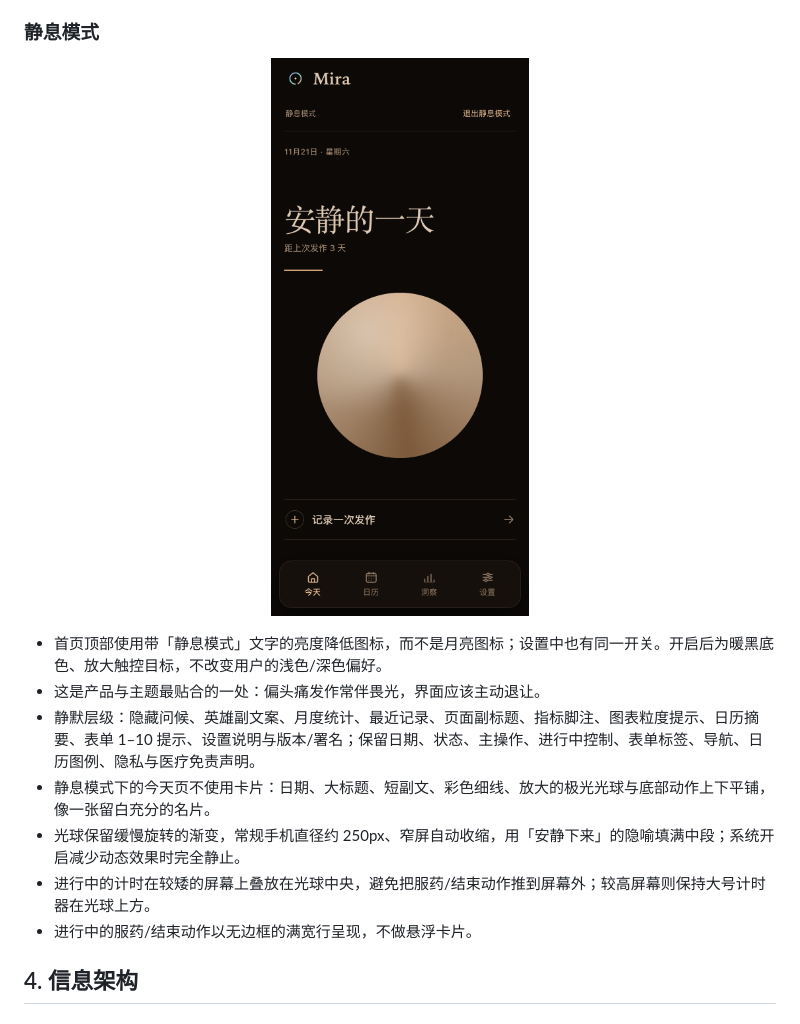
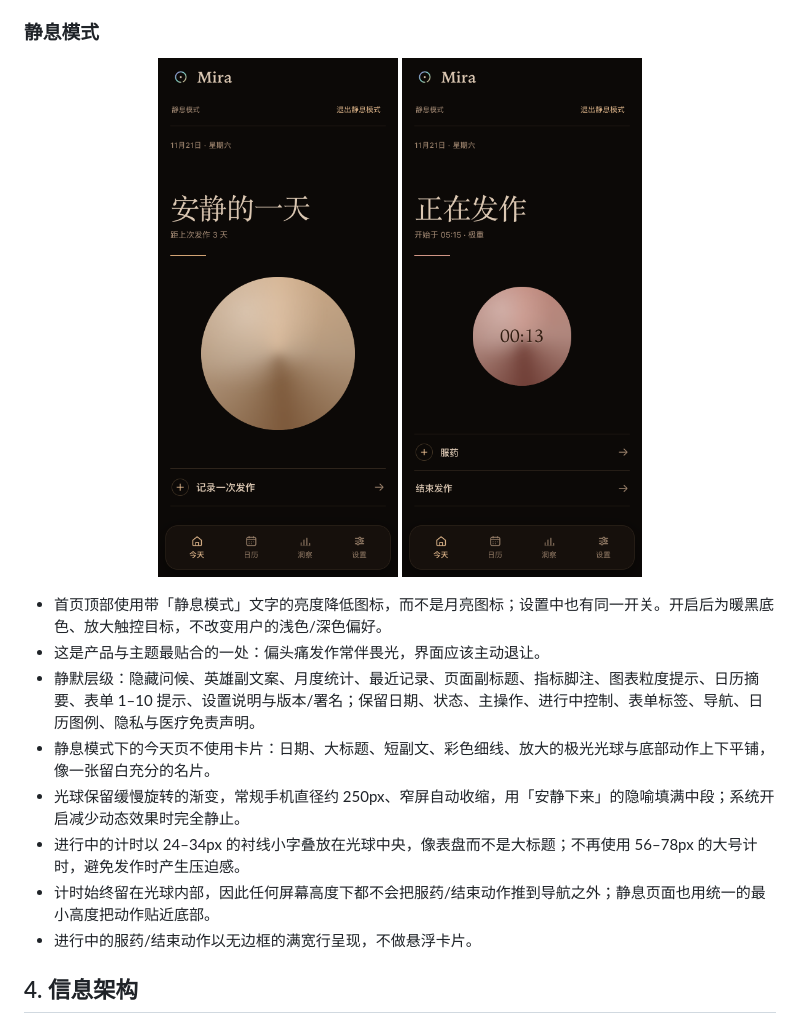
Before and after one commit to lulgabc/Mira, a Markdown page: docs/design.md, the part around the change. Drawn GitHub-style; pictures changed too: docs/screenshots/10-quiet-mode.png, docs/screenshots/14-quiet-active.png (added).

```diff
--- a/docs/design.md
+++ b/docs/design.md
@@ -65,14 +65,18 @@ Mira 来自「注视」的意象：看清自己的节律，而不是被头痛推
 
 ### 静息模式
 
-<p align="center"><img src="screenshots/10-quiet-mode.png" width="260" alt="静息模式" /></p>
+<p align="center">
+  <img src="screenshots/10-quiet-mode.png" width="240" alt="静息模式" />
+  <img src="screenshots/14-quiet-active.png" width="240" alt="静息模式下的发作计时" />
+</p>
 
 - 首页顶部使用带「静息模式」文字的亮度降低图标，而不是月亮图标；设置中也有同一开关。开启后为暖黑底色、放大触控目标，不改变用户的浅色/深色偏好。
 - 这是产品与主题最贴合的一处：偏头痛发作常伴畏光，界面应该主动退让。
 - 静默层级：隐藏问候、英雄副文案、月度统计、最近记录、页面副标题、指标脚注、图表粒度提示、日历摘要、表单 1–10 提示、设置说明与版本/署名；保留日期、状态、主操作、进行中控制、表单标签、导航、日历图例、隐私与医疗免责声明。
 - 静息模式下的今天页不使用卡片：日期、大标题、短副文、彩色细线、放大的极光光球与底部动作上下平铺，像一张留白充分的名片。
 - 光球保留缓慢旋转的渐变，常规手机直径约 250px、窄屏自动收缩，用「安静下来」的隐喻填满中段；系统开启减少动态效果时完全静止。
-- 进行中的计时在较矮的屏幕上叠放在光球中央，避免把服药/结束动作推到屏幕外；较高屏幕则保持大号计时器在光球上方。
+- 进行中的计时以 24–34px 的衬线小字叠放在光球中央，像表盘而不是大标题；不再使用 56–78px 的大号计时，避免发作时产生压迫感。
+- 计时始终留在光球内部，因此任何屏幕高度下都不会把服药/结束动作推到导航之外；静息页面也用统一的最小高度把动作贴近底部。
 - 进行中的服药/结束动作以无边框的满宽行呈现，不做悬浮卡片。
 
 ## 4. 信息架构
```
Also changed, not shown: README.md (+2 -2 lines), 3 other files.
